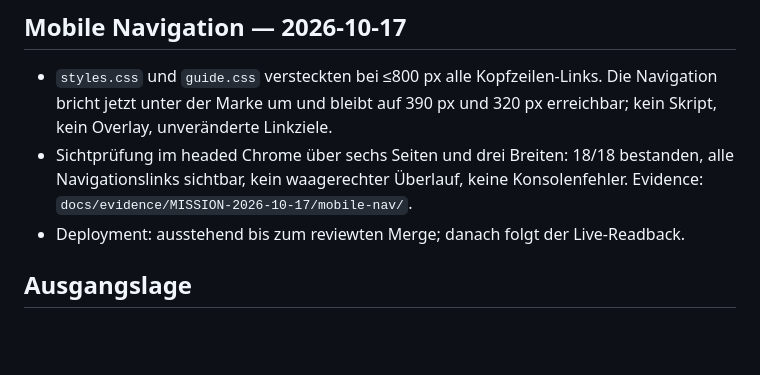
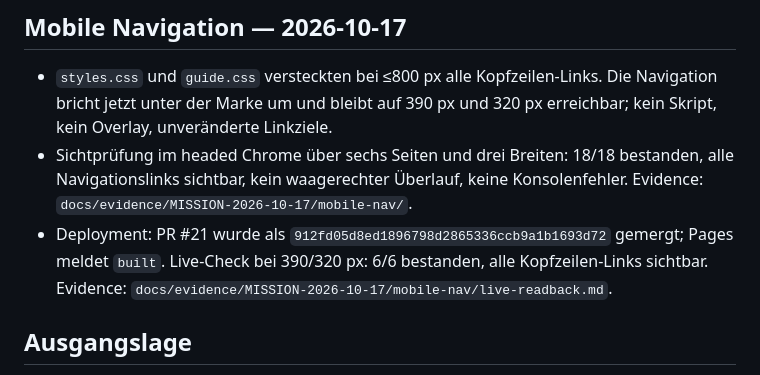
Before and after one commit to Umliva/umliva.github.io, a Markdown page: WEBSITE-STATUS.md, the part around the change. GitHub-like rendering; blank space fills up the shorter version.

Commit message:
docs(evidence): bind mobile navigation to the live readback
main 912fd05, Pages built, 390/320 live checks 6/6 with all header links visible.

```diff
--- a/WEBSITE-STATUS.md
+++ b/WEBSITE-STATUS.md
@@ -72,7 +72,7 @@ Hinweis: Umliva ist eine **bestehende** statische GitHub-Pages-Seite (kein Neuba
 
 - `styles.css` und `guide.css` versteckten bei ≤800 px alle Kopfzeilen-Links. Die Navigation bricht jetzt unter der Marke um und bleibt auf 390 px und 320 px erreichbar; kein Skript, kein Overlay, unveränderte Linkziele.
 - Sichtprüfung im headed Chrome über sechs Seiten und drei Breiten: 18/18 bestanden, alle Navigationslinks sichtbar, kein waagerechter Überlauf, keine Konsolenfehler. Evidence: `docs/evidence/MISSION-2026-10-17/mobile-nav/`.
-- Deployment: ausstehend bis zum reviewten Merge; danach folgt der Live-Readback.
+- Deployment: PR #21 wurde als `912fd05d8ed1896798d2865336ccb9a1b1693d72` gemergt; Pages meldet `built`. Live-Check bei 390/320 px: 6/6 bestanden, alle Kopfzeilen-Links sichtbar. Evidence: `docs/evidence/MISSION-2026-10-17/mobile-nav/live-readback.md`.
 
 ## Ausgangslage
 
```
Also changed, not shown: 1 other file.
